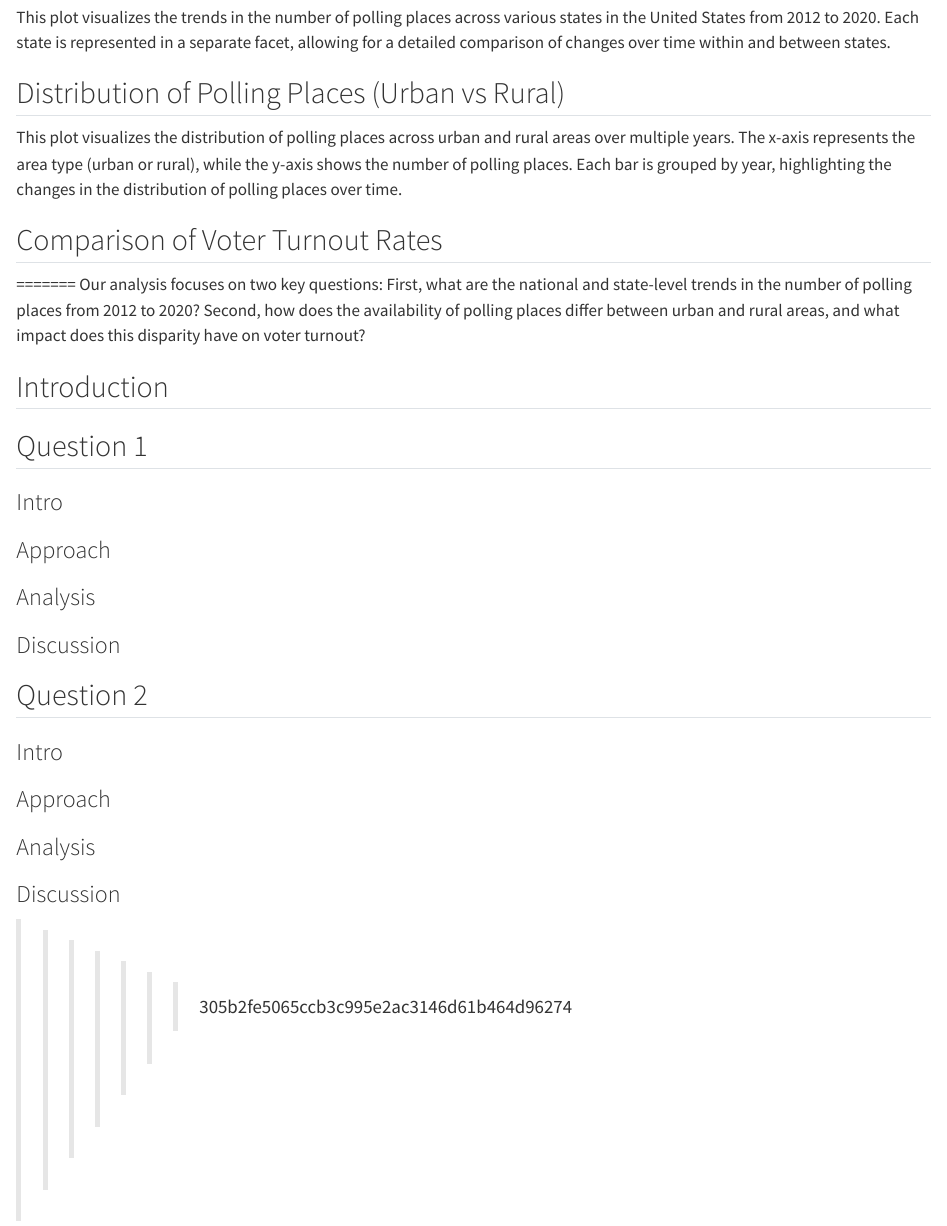
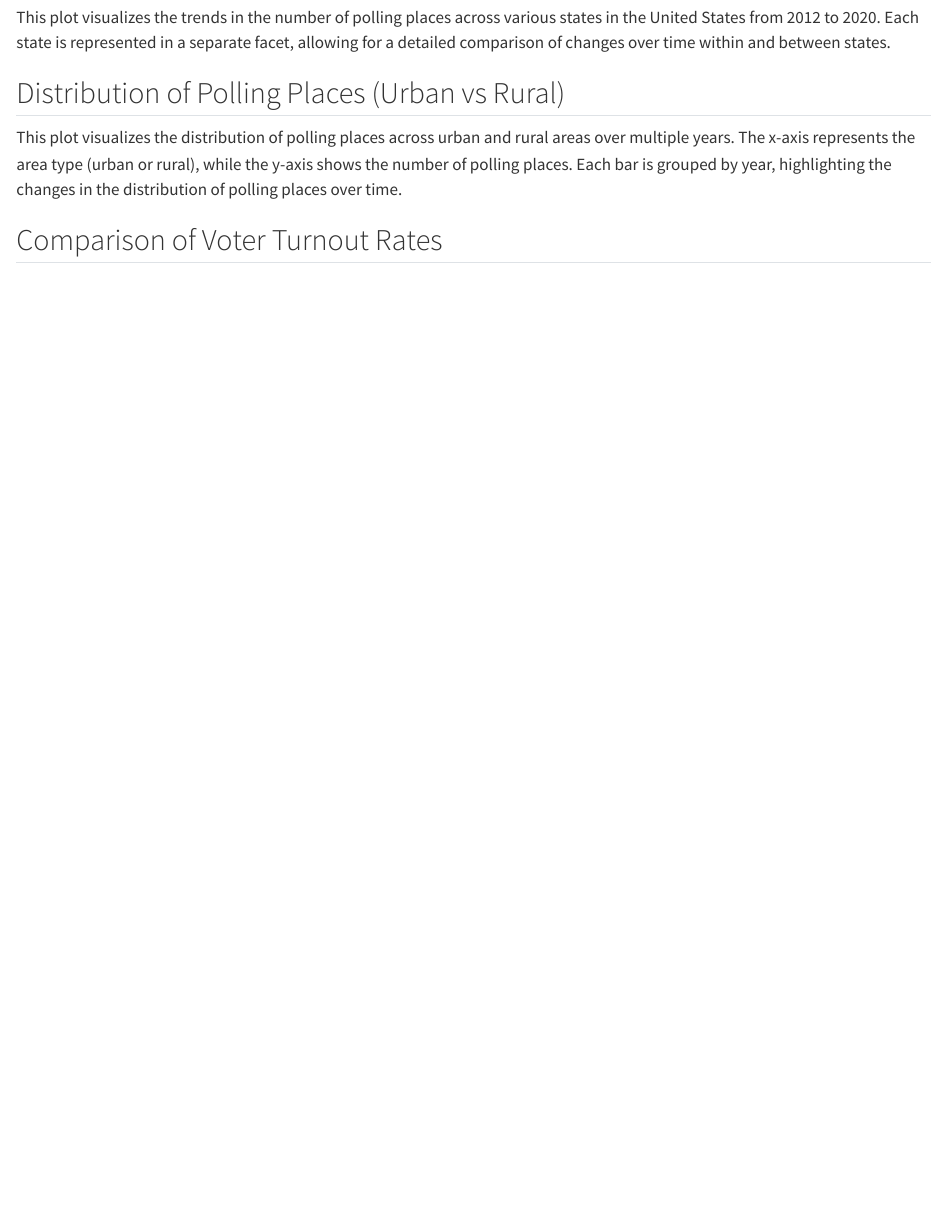
Before and after one commit to INFO-526-SU24/final-project-DataDuo, a Quarto document (index.qmd): the page in a window 1100 px wide, from 1050 px down. Rendered offline with R 4.5, knitr and Pandoc in place of Quarto, with nearby package versions; the code chunks are not run, so their results and figures are left out.

Commit message:
update on website

````diff
--- a/index.qmd
+++ b/index.qmd
@@ -223,43 +222,3 @@ ggplot(voter_turnout_summary, aes(x = area_type, y = avg_turnout_rate, fill = ar
 
 
 ```
-=======
-Our analysis focuses on two key questions: First, what are the national and state-level trends in the number of polling places from 2012 to 2020? Second, how does the availability of polling places differ between urban and rural areas, and what impact does this disparity have on voter turnout?
-
-## Introduction
-
-
-
-## Question 1
-
-### Intro
-
-### Approach
-
-### Analysis
-
-```{r}
-
-```
-
-
-### Discussion
-
-## Question 2
-
-### Intro
-
-### Approach
-
-
-### Analysis
-
-```{r}
-
-```
-
-
-### Discussion
-
-
->>>>>>> 305b2fe5065ccb3c995e2ac3146d61b464d96274
````
Also changed, not shown: presentation.qmd (+1 -0 lines), proposal.qmd (+1 -0 lines), index.qmd (1 more changed lines).
